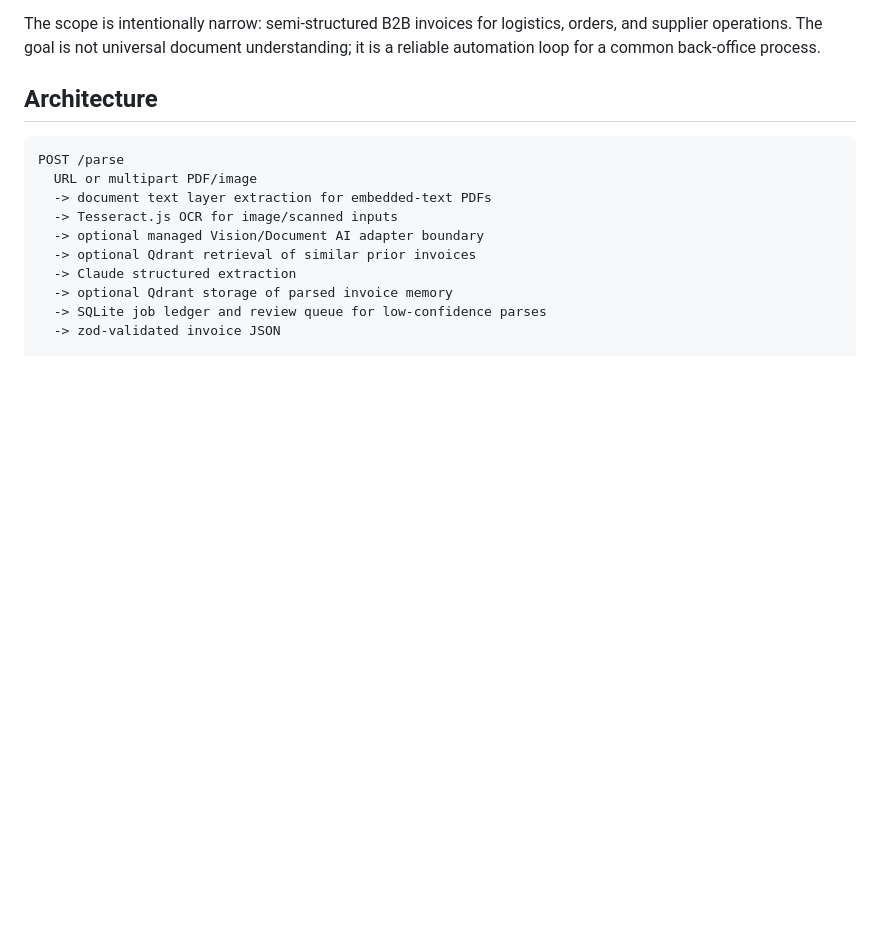
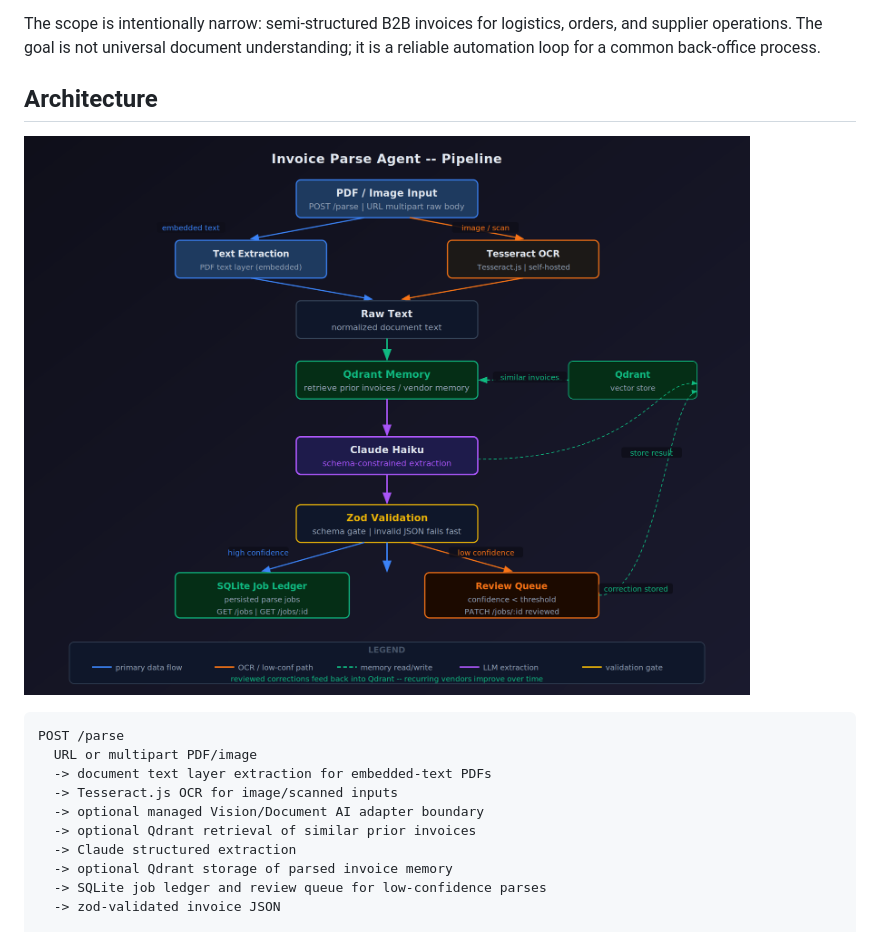
Before and after one commit to mj-deving/invoice-parse-agent, a Markdown page: README.md, the part around the change. GitHub-like rendering; pictures changed too: docs/diagrams/pipeline.png (added); blank space fills up the shorter version.

Commit message:
docs: add pipeline diagram (dark terminal, Style 2)
Show PDF/image -> text extraction OR Tesseract OCR -> Qdrant memory
retrieval -> Claude Haiku schema-constrained extraction -> Zod
validation -> SQLite job ledger + low-confidence review queue.
Correction feedback loop from review queue back to Qdrant.

Generated with FireworksTechGraph skill (cairosvg 2x PNG).

````diff
--- a/README.md
+++ b/README.md
@@ -25,6 +25,8 @@ This project shows a practical intake pipeline for that workflow. It turns invoi
 The scope is intentionally narrow: semi-structured B2B invoices for logistics, orders, and supplier operations. The goal is not universal document understanding; it is a reliable automation loop for a common back-office process.
 
 ## Architecture
+
+![Invoice Parse Agent pipeline — PDF/image through OCR or text extraction, Qdrant memory retrieval, Claude Haiku extraction, Zod validation, SQLite job ledger and review queue](docs/diagrams/pipeline.png)
 
 ```text
 POST /parse
````
Also changed, not shown: 1 other file.
